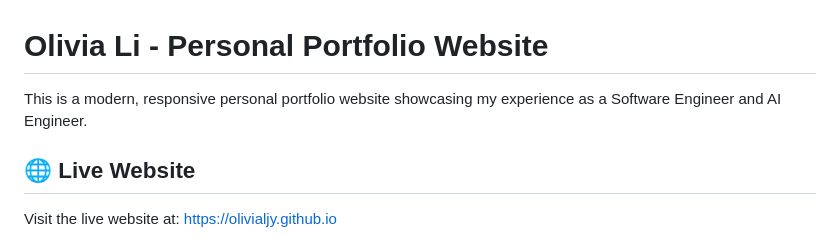
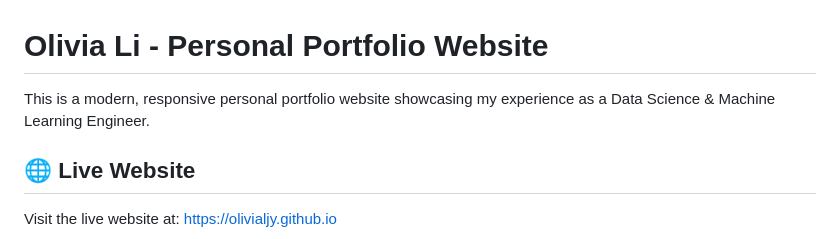
Before and after one commit to OliviaLJY/OliviaLJY.github.io, a Markdown page: README.md, the part around the change. Drawn GitHub-style.

```diff
--- a/README.md
+++ b/README.md
@@ -1,6 +1,6 @@
 # Olivia Li - Personal Portfolio Website
 
-This is a modern, responsive personal portfolio website showcasing my experience as a Software Engineer and AI Engineer.
+This is a modern, responsive personal portfolio website showcasing my experience as a Data Science & Machine Learning Engineer.
 
 ## 🌐 Live Website
 
```
